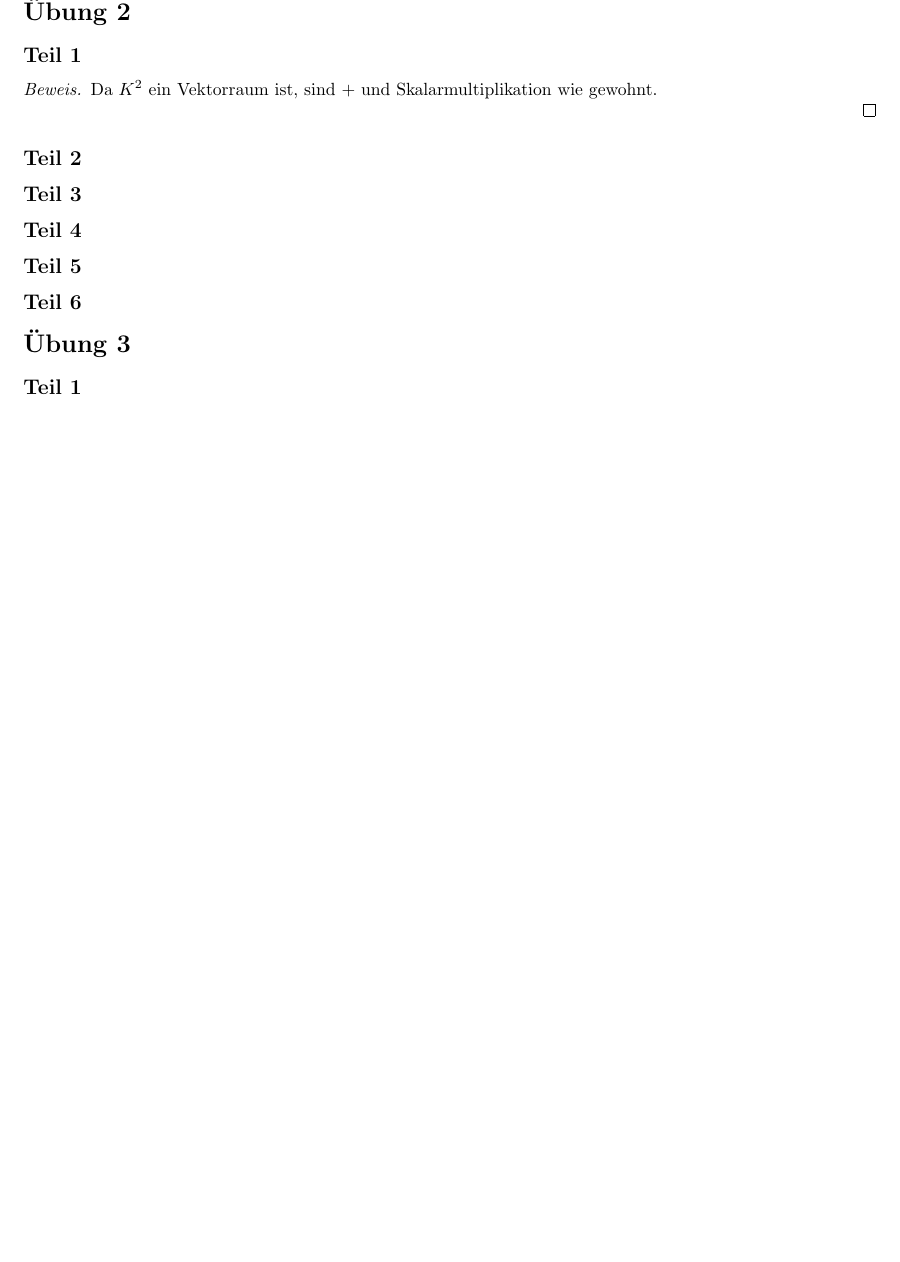
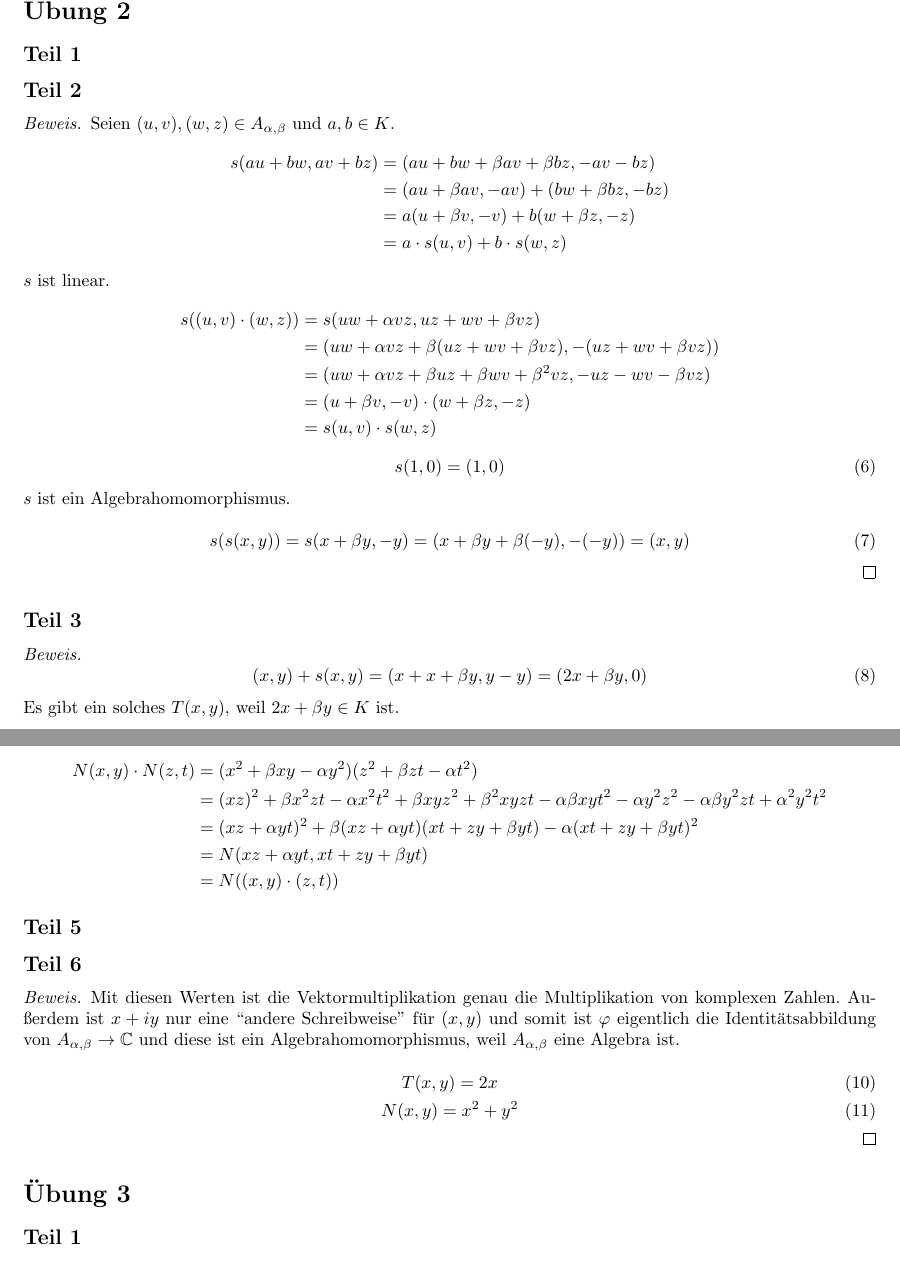
Before and after one commit to CQQL/hhu-cs, a LaTeX problem sheet (LinA2/exercises/7.tex): part of page 1 of 3 before the commit and two parts of pages 1 and 2 of 4 after it, the two joined at a grey line, cut so that both start at the same text, the shorter picture padded with empty space. Compiled offline with pdfLaTeX.

Commit message:
Solve LinA2 sheet 7 85%

```diff
--- a/LinA2/exercises/7.tex
+++ b/LinA2/exercises/7.tex
@@ -47,20 +47,73 @@ $[1]$ ist also das neutrale Element von $A/I$.
 
 \subsection*{Teil 1}
 
+\subsection*{Teil 2}
+
 \begin{proof}
-Da $K^{2}$ ein Vektorraum ist, sind $+$ und Skalarmultiplikation wie gewohnt.
+Seien $(u, v), (w, z) \in A_{\alpha, \beta}$ und $a, b \in K$.
+\begin{align*}
+s(au + bw, av + bz) & = (au + bw + \beta av + \beta bz, -av - bz)\\
+& = (au + \beta av, -av) + (bw + \beta bz, -bz)\\
+& = a(u + \beta v, -v) + b(w + \beta z, -z)\\
+& = a \cdot s(u, v) + b \cdot s(w, z)
+\end{align*}
+$s$ ist linear.
+\begin{align*}
+s((u, v) \cdot (w, z)) & = s(uw + \alpha vz, uz + wv + \beta vz)\\
+& = (uw + \alpha vz + \beta (uz + wv + \beta vz), -(uz + wv + \beta vz))\\
+& = (uw + \alpha vz + \beta uz + \beta wv + \beta^{2} vz, -uz - wv - \beta vz)\\
+& = (u + \beta v, -v) \cdot (w + \beta z, -z)\\
+& = s(u, v) \cdot s(w, z)
+\end{align*}
+\begin{equation}
+s(1, 0) = (1, 0)
+\end{equation}
+$s$ ist ein Algebrahomomorphismus.
 
+\begin{equation}
+s(s(x, y)) = s(x + \beta y, -y) = (x + \beta y + \beta(-y), -(-y)) = (x, y)
+\end{equation}
 \end{proof}
-
-\subsection*{Teil 2}
 
 \subsection*{Teil 3}
 
+\begin{proof}
+\begin{equation}
+(x, y) + s(x, y) = (x + x + \beta y, y - y) = (2x + \beta y, 0)
+\end{equation}
+Es gibt ein solches $T(x, y)$, weil $2x + \beta y \in K$ ist.
+
+\begin{equation}
+(x, y) \cdot s(x, y) = (x, y) \cdot (x + \beta y, -y) = (x(x + \beta y) + \alpha y (-y), -xy + y(x + \beta y) + \beta y (-y)) = (x^{2} + \beta xy - \alpha y^{2}, 0)
+\end{equation}
+Es gibt ein solches $N(x, y)$, weil $x^{2} + \beta xy - \alpha y^{2} \in K$ ist.
+\end{proof}
+
 \subsection*{Teil 4}
+
+\begin{align*}
+N(x, y) \cdot N(z, t) & = (x^{2} + \beta xy - \alpha y^{2})(z^{2} + \beta zt - \alpha t^{2})\\
+& = (xz)^{2} + \beta x^{2} zt - \alpha x^{2}t^{2} + \beta xyz^{2} + \beta^{2} xyzt - \alpha \beta xyt^{2} - \alpha y^{2} z^{2} - \alpha \beta y^{2} zt + \alpha^{2} y^{2} t^{2}\\
+& = (xz + \alpha yt)^{2} + \beta (xz + \alpha yt)(xt + zy + \beta yt) - \alpha (xt + zy + \beta yt)^{2}\\
+& = N(xz + \alpha yt, xt + zy + \beta yt)\\
+& = N((x, y) \cdot (z, t))
+\end{align*}
 
 \subsection*{Teil 5}
 
 \subsection*{Teil 6}
+
+\begin{proof}
+Mit diesen Werten ist die Vektormultiplikation genau die Multiplikation von komplexen Zahlen.
+Außerdem ist $x + iy$ nur eine ``andere Schreibweise'' für $(x, y)$ und somit ist $\varphi$ eigentlich die Identitätsabbildung von $A_{\alpha, \beta} \rightarrow \mathbb{C}$ und diese ist ein Algebrahomomorphismus, weil $A_{\alpha, \beta}$ eine Algebra ist.
+
+\begin{equation}
+T(x, y) = 2x
+\end{equation}
+\begin{equation}
+N(x, y) = x^{2} + y^{2}
+\end{equation}
+\end{proof}
 
 \section*{Übung 3}
 
```
